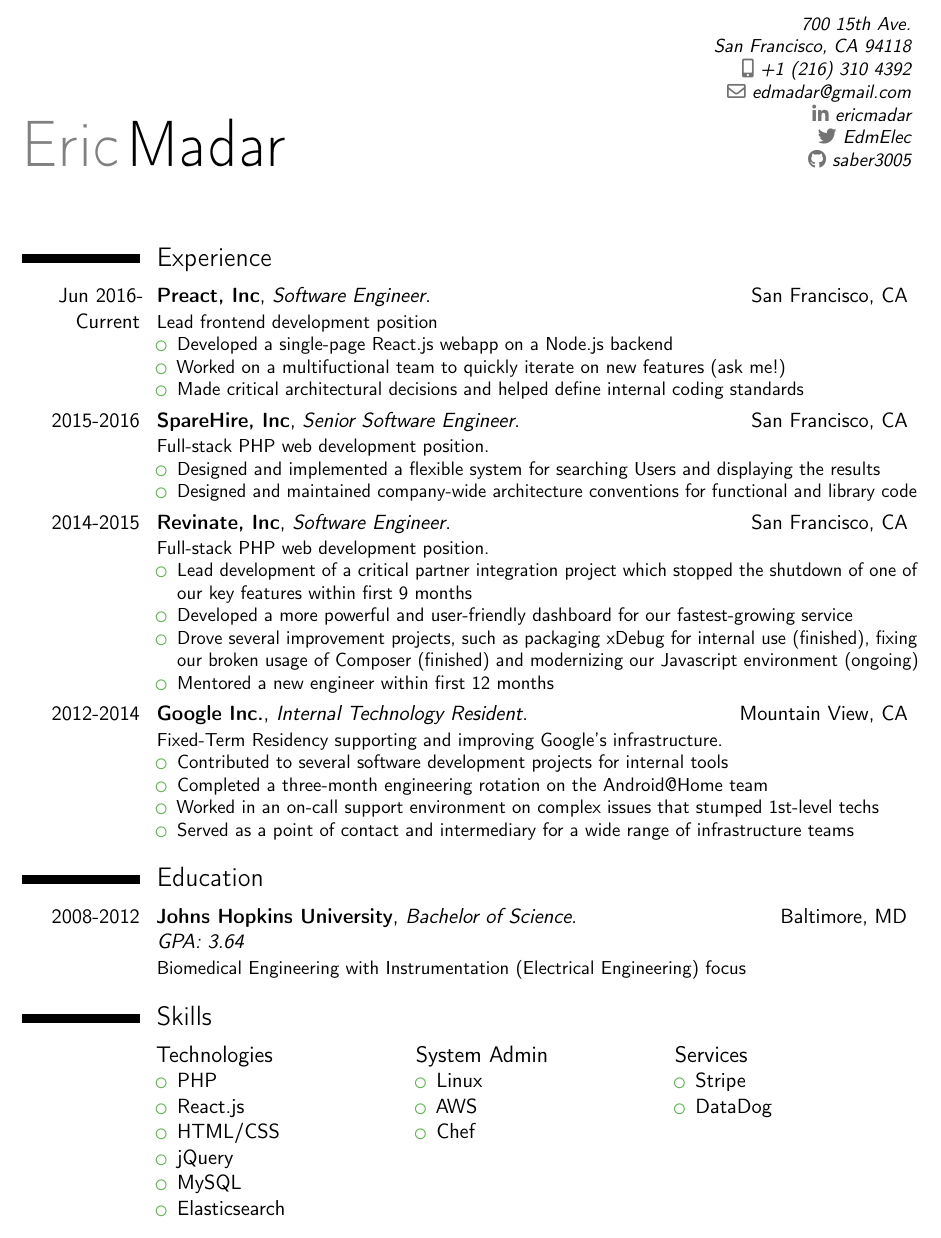
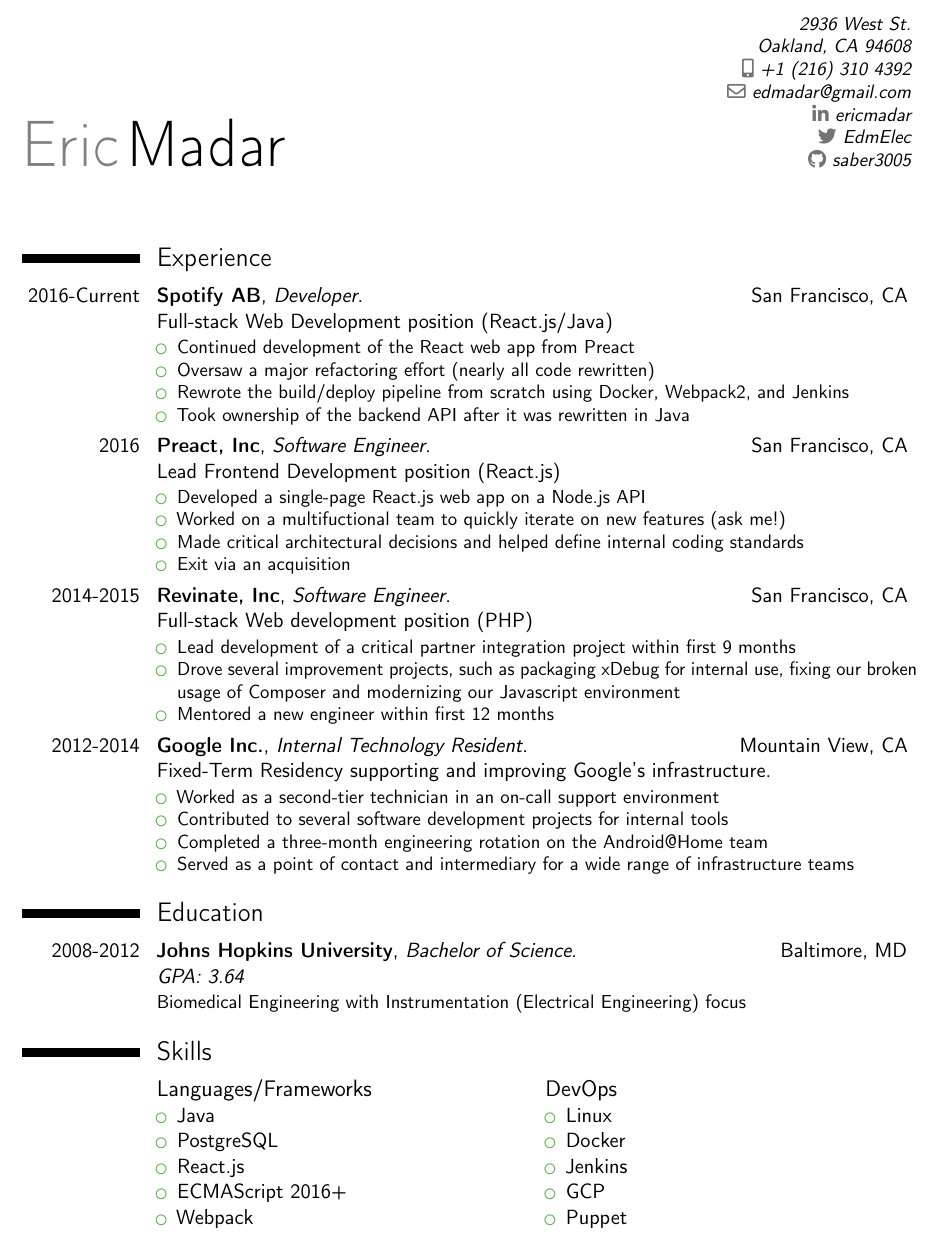
Before and after one commit to talon55/resume, a LaTeX CV (short.tex): part of the page, cut at the place of the change. Compiled offline with pdfLaTeX.

Commit message:
Added Spotify Section, Removed Sparehire, rewrote a bunch

```diff
--- a/short.tex
+++ b/short.tex
@@ -52,7 +52,7 @@
 % personal data
 \name{Eric}{Madar}
 %\title{Resume title}                               % optional, remove / comment the line if not wanted
-\address{700 15th Ave.}{San Francisco, CA 94118}%{country}% optional, remove / comment the line if not wanted; the "postcode city" and "country" arguments can be omitted or provided empty
+\address{2936 West St.}{Oakland, CA 94608}%{country}% optional, remove / comment the line if not wanted; the "postcode city" and "country" arguments can be omitted or provided empty
 \phone[mobile]{+1~(216)~310~4392}                   % optional, remove / comment the line if not wanted; the optional "type" of the phone can be "mobile" (default), "fixed" or "fax"
 %\phone[fixed]{+2~(345)~678~901}
 %\phone[fax]{+3~(456)~789~012}
@@ -82,37 +82,39 @@
 
 
 \section{Experience}
-\cventry{Jun 2016- Current}{Preact, Inc}{Software Engineer}{San Francisco, CA}{}{
-	Lead frontend development position
+\cventry{2016-Current}{Spotify AB}{Developer}{San Francisco, CA}
+	{Full-stack Web Development position (React.js/Java)}{
 	\begin{itemize}
-	\item Developed a single-page React.js webapp on a Node.js backend
+	\item Continued development of the React web app from Preact
+	\item Oversaw a major refactoring effort (nearly all code rewritten)
+	\item Rewrote the build/deploy pipeline from scratch using Docker, Webpack2, and Jenkins
+	\item Took ownership of the backend API after it was rewritten in Java
+	\end{itemize}
+}
+\cventry{2016}{Preact, Inc}{Software Engineer}{San Francisco, CA}
+	{Lead Frontend Development position (React.js)}{
+	\begin{itemize}
+	\item Developed a single-page React.js web app on a Node.js API
 	\item Worked on a multifuctional team to quickly iterate on new features (ask me!)
 	\item Made critical architectural decisions and helped define internal coding standards
+	\item Exit via an acquisition
 	\end{itemize}
 }
-\cventry{2015-2016}{SpareHire, Inc}{Senior Software Engineer}{San Francisco, CA}{}{
-	Full-stack PHP web development position.
+\cventry{2014-2015}{Revinate, Inc}{Software Engineer}{San Francisco, CA}
+	{Full-stack Web development position (PHP)}{
 	\begin{itemize}
-	\item Designed and implemented a flexible system for searching Users and displaying the results
-	\item Designed and maintained company-wide architecture conventions for functional and library code
-	\end{itemize}
-}
-\cventry{2014-2015}{Revinate, Inc}{Software Engineer}{San Francisco, CA}{}{
-	Full-stack PHP web development position.
-	\begin{itemize}
-	\item Lead development of a critical partner integration project which stopped the shutdown of one of our key features within first 9 months
-	\item Developed a more powerful and user-friendly dashboard for our fastest-growing service
-	\item Drove several improvement projects, such as packaging xDebug for internal use (finished), fixing our broken usage of Composer (finished) and modernizing our Javascript environment (ongoing)
+	\item Lead development of a critical partner integration project within first 9 months
+	\item Drove several improvement projects, such as packaging xDebug for internal use, fixing our broken usage of Composer and modernizing our Javascript environment
 	\item Mentored a new engineer within first 12 months
 	\end{itemize}
 }
-\cventry{2012-2014}{Google Inc.}{Internal Technology Resident}{Mountain View, CA}{}{
-Fixed-Term Residency supporting and improving Google's infrastructure.
-\begin{itemize}
-\item Contributed to several software development projects for internal tools
-\item Completed a three-month engineering rotation on the Android@Home team
-\item Worked in an on-call support environment on complex issues that stumped 1st-level techs
-\item Served as a point of contact and intermediary for a wide range of infrastructure teams
+\cventry{2012-2014}{Google Inc.}{Internal Technology Resident}{Mountain View, CA}
+	{Fixed-Term Residency supporting and improving Google's infrastructure.}{
+	\begin{itemize}
+	\item Worked as a second-tier technician in an on-call support environment
+	\item Contributed to several software development projects for internal tools
+	\item Completed a three-month engineering rotation on the Android@Home team
+	\item Served as a point of contact and intermediary for a wide range of infrastructure teams
 \end{itemize}
 }
 %\cventry{year--year}{Job title}{Employer}{City}{}{Description line 1\newline{}Description line 2}
@@ -123,28 +125,23 @@
 
 \section{Skills}
 \begin{cvcolumns}
-  \cvcolumn{Technologies}{
+  \cvcolumn{Languages/Frameworks}{
   \begin{itemize}
-	\item PHP
+	\item Java
+	\item PostgreSQL
 	\item React.js
-	\item HTML/CSS
-	\item jQuery
-	\item MySQL
-	\item Elasticsearch
+	\item ECMAScript 2016+
+	\item Webpack
   \end{itemize}
   }
-  \cvcolumn{System Admin}{
+  \cvcolumn{DevOps}{
   \begin{itemize}
   	\item Linux
-  	\item AWS
-  	\item Chef
+  	\item Docker
+  	\item Jenkins
+  	\item GCP
+  	\item Puppet
   \end{itemize}
-  }
-  \cvcolumn{Services}{
-	\begin{itemize}
-		\item Stripe
-		\item DataDog
-	\end{itemize}
   }
 %  \cvcolumn{Hardware}{
 %  \begin{itemize}
```
